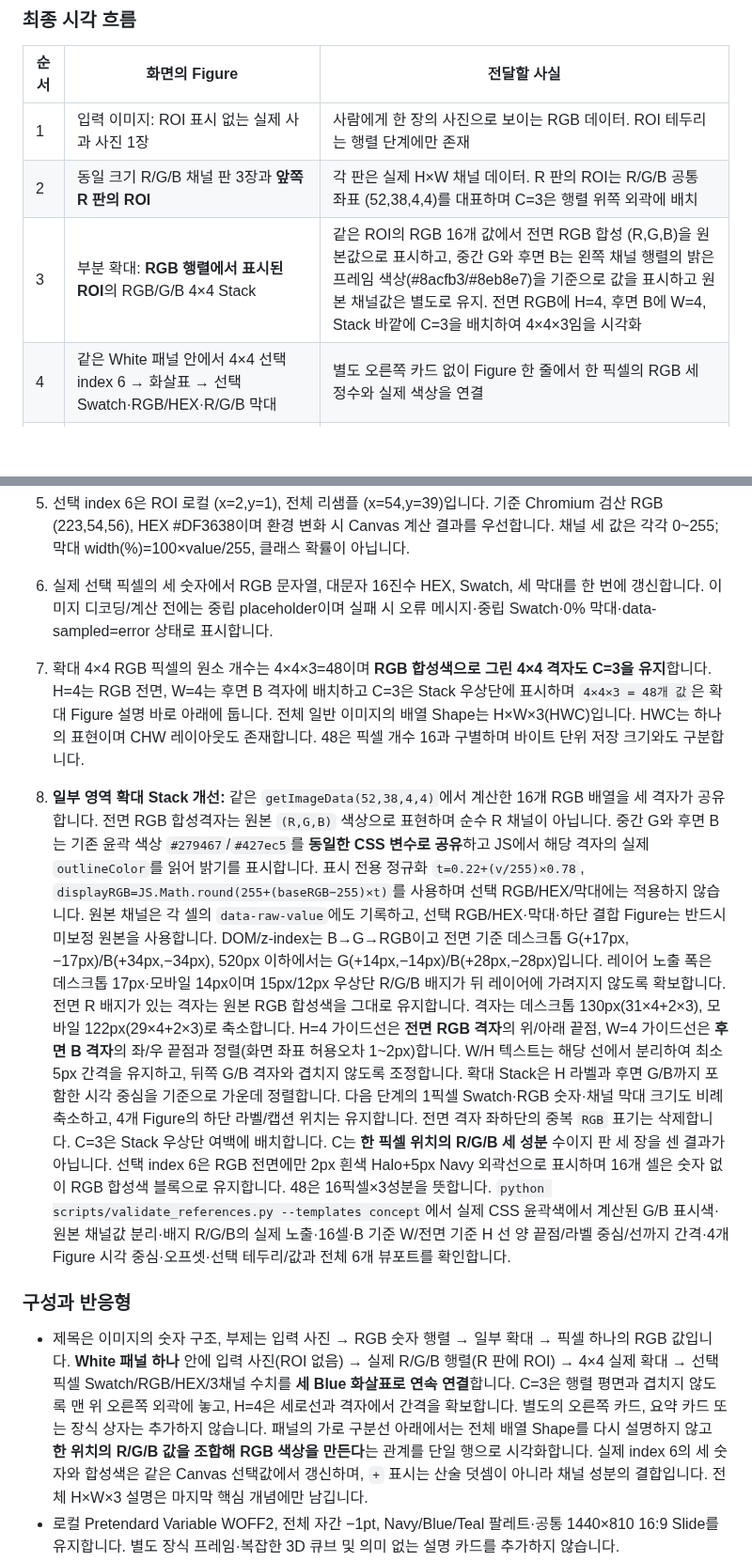
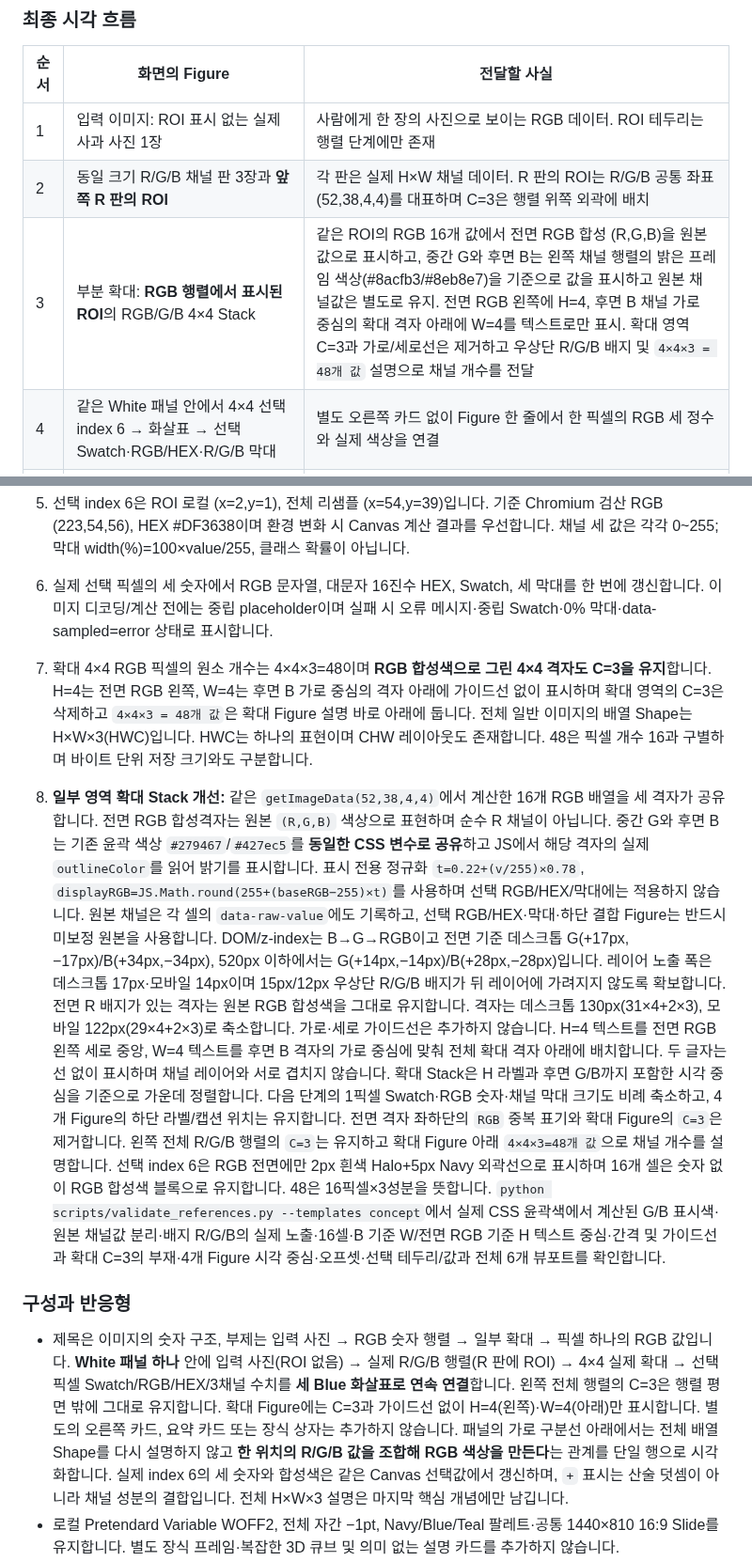
Before and after one commit to sh0427-han/design-template-library, a Markdown page: docs/REFERENCE_PAGE_SPECS.md, 2 parts joined by grey strips. Shown at 94% size. Drawn GitHub-style; blank space fills up the shorter version.

Commit message:
docs(concept): document text-only H and W without crop C=3

```diff
--- a/docs/REFERENCE_PAGE_SPECS.md
+++ b/docs/REFERENCE_PAGE_SPECS.md
@@ -20,7 +20,7 @@
 | --- | --- | --- |
 | 1 | 입력 이미지: ROI 표시 없는 실제 사과 사진 1장 | 사람에게 한 장의 사진으로 보이는 RGB 데이터. ROI 테두리는 행렬 단계에만 존재 |
 | 2 | 동일 크기 R/G/B 채널 판 3장과 **앞쪽 R 판의 ROI** | 각 판은 실제 H×W 채널 데이터. R 판의 ROI는 R/G/B 공통 좌표 (52,38,4,4)를 대표하며 C=3은 행렬 위쪽 외곽에 배치 |
-| 3 | 부분 확대: **RGB 행렬에서 표시된 ROI**의 RGB/G/B 4×4 Stack | 같은 ROI의 RGB 16개 값에서 전면 RGB 합성 (R,G,B)을 원본값으로 표시하고, 중간 G와 후면 B는 왼쪽 채널 행렬의 밝은 프레임 색상(#8acfb3/#8eb8e7)을 기준으로 값을 표시하고 원본 채널값은 별도로 유지. 전면 RGB에 H=4, 후면 B에 W=4, Stack 바깥에 C=3을 배치하여 4×4×3임을 시각화 |
+| 3 | 부분 확대: **RGB 행렬에서 표시된 ROI**의 RGB/G/B 4×4 Stack | 같은 ROI의 RGB 16개 값에서 전면 RGB 합성 (R,G,B)을 원본값으로 표시하고, 중간 G와 후면 B는 왼쪽 채널 행렬의 밝은 프레임 색상(#8acfb3/#8eb8e7)을 기준으로 값을 표시하고 원본 채널값은 별도로 유지. 전면 RGB 왼쪽에 H=4, 후면 B 채널 가로 중심의 확대 격자 아래에 W=4를 텍스트로만 표시. 확대 영역 C=3과 가로/세로선은 제거하고 우상단 R/G/B 배지 및 `4×4×3 = 48개 값` 설명으로 채널 개수를 전달 |
 | 4 | 같은 White 패널 안에서 4×4 선택 index 6 → 화살표 → 선택 Swatch·RGB/HEX·R/G/B 막대 | 별도 오른쪽 카드 없이 Figure 한 줄에서 한 픽셀의 RGB 세 정수와 실제 색상을 연결 |
 | 5 | 확대 Figure 아래 `4×4×3 = 48개 값`과 카드 하단 R/G/B 조합 관계 | 확대 영역의 48개 채널 값은 해당 Figure에 붙이고, 구분선 아래에서 실제 한 픽셀의 R·G·B 성분을 조합해 같은 색상 Swatch로 표시. 전체 H×W×3 정의는 최하단 핵심 개념에 남김 |
 
@@ -34,13 +34,13 @@
 4. ROI는 getImageData(52,38,4,4)로 0-based 시작 (52,38), 4×4=16픽셀입니다. 원본 사진에는 ROI를 표시하지 않고 R 채널 Canvas 앞의 `.matrix-roi`만 사용합니다. R 판이 세 채널의 **동일한 공간 좌표**를 대표하며 ROI의 CSS left=65%, top=47.5%, width=height=5%는 실제 리샘플 좌표로부터 구합니다. 4×4 각각의 RGB는 RGBA 배열의 i번째 위치 (4i,4i+1,4i+2)에서 읽습니다.
 5. 선택 index 6은 ROI 로컬 (x=2,y=1), 전체 리샘플 (x=54,y=39)입니다. 기준 Chromium 검산 RGB (223,54,56), HEX #DF3638이며 환경 변화 시 Canvas 계산 결과를 우선합니다. 채널 세 값은 각각 0~255; 막대 width(%)=100×value/255, 클래스 확률이 아닙니다.
 6. 실제 선택 픽셀의 세 숫자에서 RGB 문자열, 대문자 16진수 HEX, Swatch, 세 막대를 한 번에 갱신합니다. 이미지 디코딩/계산 전에는 중립 placeholder이며 실패 시 오류 메시지·중립 Swatch·0% 막대·data-sampled=error 상태로 표시합니다.
-7. 확대 4×4 RGB 픽셀의 원소 개수는 4×4×3=48이며 **RGB 합성색으로 그린 4×4 격자도 C=3을 유지**합니다. H=4는 RGB 전면, W=4는 후면 B 격자에 배치하고 C=3은 Stack 우상단에 표시하며 `4×4×3 = 48개 값`은 확대 Figure 설명 바로 아래에 둡니다. 전체 일반 이미지의 배열 Shape는 H×W×3(HWC)입니다. HWC는 하나의 표현이며 CHW 레이아웃도 존재합니다. 48은 픽셀 개수 16과 구별하며 바이트 단위 저장 크기와도 구분합니다.
+7. 확대 4×4 RGB 픽셀의 원소 개수는 4×4×3=48이며 **RGB 합성색으로 그린 4×4 격자도 C=3을 유지**합니다. H=4는 전면 RGB 왼쪽, W=4는 후면 B 가로 중심의 격자 아래에 가이드선 없이 표시하며 확대 영역의 C=3은 삭제하고 `4×4×3 = 48개 값`은 확대 Figure 설명 바로 아래에 둡니다. 전체 일반 이미지의 배열 Shape는 H×W×3(HWC)입니다. HWC는 하나의 표현이며 CHW 레이아웃도 존재합니다. 48은 픽셀 개수 16과 구별하며 바이트 단위 저장 크기와도 구분합니다.
 
-8. **일부 영역 확대 Stack 개선:** 같은 `getImageData(52,38,4,4)`에서 계산한 16개 RGB 배열을 세 격자가 공유합니다. 전면 RGB 합성격자는 원본 `(R,G,B)` 색상으로 표현하며 순수 R 채널이 아닙니다. 중간 G와 후면 B는 기존 윤곽 색상 `#279467`/`#427ec5`를 **동일한 CSS 변수로 공유**하고 JS에서 해당 격자의 실제 `outlineColor`를 읽어 밝기를 표시합니다. 표시 전용 정규화 `t=0.22+(v/255)×0.78`, `displayRGB=JS.Math.round(255+(baseRGB−255)×t)`를 사용하며 선택 RGB/HEX/막대에는 적용하지 않습니다. 원본 채널은 각 셀의 `data-raw-value`에도 기록하고, 선택 RGB/HEX·막대·하단 결합 Figure는 반드시 미보정 원본을 사용합니다. DOM/z-index는 B→G→RGB이고 전면 기준 데스크톱 G(+17px,−17px)/B(+34px,−34px), 520px 이하에서는 G(+14px,−14px)/B(+28px,−28px)입니다. 레이어 노출 폭은 데스크톱 17px·모바일 14px이며 15px/12px 우상단 R/G/B 배지가 뒤 레이어에 가려지지 않도록 확보합니다. 전면 R 배지가 있는 격자는 원본 RGB 합성색을 그대로 유지합니다. 격자는 데스크톱 130px(31×4+2×3), 모바일 122px(29×4+2×3)로 축소합니다. H=4 가이드선은 **전면 RGB 격자**의 위/아래 끝점, W=4 가이드선은 **후면 B 격자**의 좌/우 끝점과 정렬(화면 좌표 허용오차 1~2px)합니다. W/H 텍스트는 해당 선에서 분리하여 최소 5px 간격을 유지하고, 뒤쪽 G/B 격자와 겹치지 않도록 조정합니다. 확대 Stack은 H 라벨과 후면 G/B까지 포함한 시각 중심을 기준으로 가운데 정렬합니다. 다음 단계의 1픽셀 Swatch·RGB 숫자·채널 막대 크기도 비례 축소하고, 4개 Figure의 하단 라벨/캡션 위치는 유지합니다. 전면 격자 좌하단의 중복 `RGB` 표기는 삭제합니다. C=3은 Stack 우상단 여백에 배치합니다. C는 **한 픽셀 위치의 R/G/B 세 성분** 수이지 판 세 장을 센 결과가 아닙니다. 선택 index 6은 RGB 전면에만 2px 흰색 Halo+5px Navy 외곽선으로 표시하며 16개 셀은 숫자 없이 RGB 합성색 블록으로 유지합니다. 48은 16픽셀×3성분을 뜻합니다. `python scripts/validate_references.py --templates concept`에서 실제 CSS 윤곽색에서 계산된 G/B 표시색·원본 채널값 분리·배지 R/G/B의 실제 노출·16셀·B 기준 W/전면 기준 H 선 양 끝점/라벨 중심/선까지 간격·4개 Figure 시각 중심·오프셋·선택 테두리/값과 전체 6개 뷰포트를 확인합니다.
+8. **일부 영역 확대 Stack 개선:** 같은 `getImageData(52,38,4,4)`에서 계산한 16개 RGB 배열을 세 격자가 공유합니다. 전면 RGB 합성격자는 원본 `(R,G,B)` 색상으로 표현하며 순수 R 채널이 아닙니다. 중간 G와 후면 B는 기존 윤곽 색상 `#279467`/`#427ec5`를 **동일한 CSS 변수로 공유**하고 JS에서 해당 격자의 실제 `outlineColor`를 읽어 밝기를 표시합니다. 표시 전용 정규화 `t=0.22+(v/255)×0.78`, `displayRGB=JS.Math.round(255+(baseRGB−255)×t)`를 사용하며 선택 RGB/HEX/막대에는 적용하지 않습니다. 원본 채널은 각 셀의 `data-raw-value`에도 기록하고, 선택 RGB/HEX·막대·하단 결합 Figure는 반드시 미보정 원본을 사용합니다. DOM/z-index는 B→G→RGB이고 전면 기준 데스크톱 G(+17px,−17px)/B(+34px,−34px), 520px 이하에서는 G(+14px,−14px)/B(+28px,−28px)입니다. 레이어 노출 폭은 데스크톱 17px·모바일 14px이며 15px/12px 우상단 R/G/B 배지가 뒤 레이어에 가려지지 않도록 확보합니다. 전면 R 배지가 있는 격자는 원본 RGB 합성색을 그대로 유지합니다. 격자는 데스크톱 130px(31×4+2×3), 모바일 122px(29×4+2×3)로 축소합니다. 가로·세로 가이드선은 추가하지 않습니다. H=4 텍스트를 전면 RGB 왼쪽 세로 중앙, W=4 텍스트를 후면 B 격자의 가로 중심에 맞춰 전체 확대 격자 아래에 배치합니다. 두 글자는 선 없이 표시하며 채널 레이어와 서로 겹치지 않습니다. 확대 Stack은 H 라벨과 후면 G/B까지 포함한 시각 중심을 기준으로 가운데 정렬합니다. 다음 단계의 1픽셀 Swatch·RGB 숫자·채널 막대 크기도 비례 축소하고, 4개 Figure의 하단 라벨/캡션 위치는 유지합니다. 전면 격자 좌하단의 `RGB` 중복 표기와 확대 Figure의 `C=3`은 제거합니다. 왼쪽 전체 R/G/B 행렬의 `C=3`는 유지하고 확대 Figure 아래 `4×4×3=48개 값`으로 채널 개수를 설명합니다. 선택 index 6은 RGB 전면에만 2px 흰색 Halo+5px Navy 외곽선으로 표시하며 16개 셀은 숫자 없이 RGB 합성색 블록으로 유지합니다. 48은 16픽셀×3성분을 뜻합니다. `python scripts/validate_references.py --templates concept`에서 실제 CSS 윤곽색에서 계산된 G/B 표시색·원본 채널값 분리·배지 R/G/B의 실제 노출·16셀·B 기준 W/전면 RGB 기준 H 텍스트 중심·간격 및 가이드선과 확대 C=3의 부재·4개 Figure 시각 중심·오프셋·선택 테두리/값과 전체 6개 뷰포트를 확인합니다.
 
 ### 구성과 반응형
 
-- 제목은 이미지의 숫자 구조, 부제는 입력 사진 → RGB 숫자 행렬 → 일부 확대 → 픽셀 하나의 RGB 값입니다. **White 패널 하나** 안에 입력 사진(ROI 없음) → 실제 R/G/B 행렬(R 판에 ROI) → 4×4 실제 확대 → 선택 픽셀 Swatch/RGB/HEX/3채널 수치를 **세 Blue 화살표로 연속 연결**합니다. C=3은 행렬 평면과 겹치지 않도록 맨 위 오른쪽 외곽에 놓고, H=4은 세로선과 격자에서 간격을 확보합니다. 별도의 오른쪽 카드, 요약 카드 또는 장식 상자는 추가하지 않습니다. 패널의 가로 구분선 아래에서는 전체 배열 Shape를 다시 설명하지 않고 **한 위치의 R/G/B 값을 조합해 RGB 색상을 만든다**는 관계를 단일 행으로 시각화합니다. 실제 index 6의 세 숫자와 합성색은 같은 Canvas 선택값에서 갱신하며, `+` 표시는 산술 덧셈이 아니라 채널 성분의 결합입니다. 전체 H×W×3 설명은 마지막 핵심 개념에만 남깁니다.
+- 제목은 이미지의 숫자 구조, 부제는 입력 사진 → RGB 숫자 행렬 → 일부 확대 → 픽셀 하나의 RGB 값입니다. **White 패널 하나** 안에 입력 사진(ROI 없음) → 실제 R/G/B 행렬(R 판에 ROI) → 4×4 실제 확대 → 선택 픽셀 Swatch/RGB/HEX/3채널 수치를 **세 Blue 화살표로 연속 연결**합니다. 왼쪽 전체 행렬의 C=3은 행렬 평면 밖에 그대로 유지합니다. 확대 Figure에는 C=3과 가이드선 없이 H=4(왼쪽)·W=4(아래)만 표시합니다. 별도의 오른쪽 카드, 요약 카드 또는 장식 상자는 추가하지 않습니다. 패널의 가로 구분선 아래에서는 전체 배열 Shape를 다시 설명하지 않고 **한 위치의 R/G/B 값을 조합해 RGB 색상을 만든다**는 관계를 단일 행으로 시각화합니다. 실제 index 6의 세 숫자와 합성색은 같은 Canvas 선택값에서 갱신하며, `+` 표시는 산술 덧셈이 아니라 채널 성분의 결합입니다. 전체 H×W×3 설명은 마지막 핵심 개념에만 남깁니다.
 - 로컬 Pretendard Variable WOFF2, 전체 자간 −1pt, Navy/Blue/Teal 팔레트·공통 1440×810 16:9 Slide를 유지합니다. 별도 장식 프레임·복잡한 3D 큐브 및 의미 없는 설명 카드를 추가하지 않습니다.
 - 데스크톱에서는 한 패널에서 4단계를 가로로 정렬하며, 520px 이하에서는 사진·R/G/B Stack·4×4 확대·한 픽셀 RGB를 세로 한 축에 배치하고 화살표를 아래로 회전합니다. 900px에서는 기존 Slide 축소·반응형 동작을 확인합니다. Footer·패딩·가로 오버플로·가독성을 실측합니다.
 
```
Also changed, not shown: TEMPLATE_CATALOG.md (+2 -2 lines).
